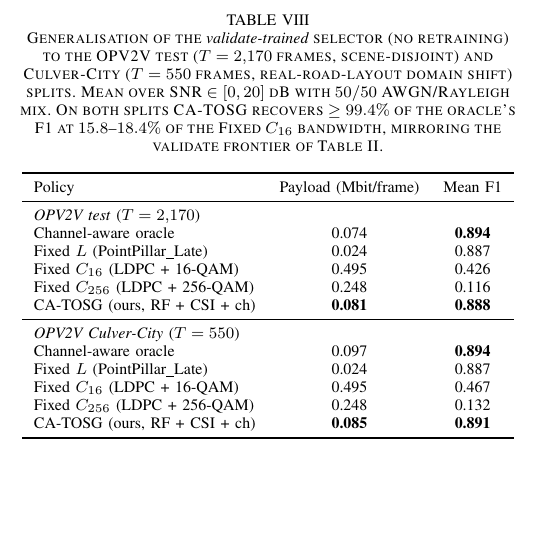
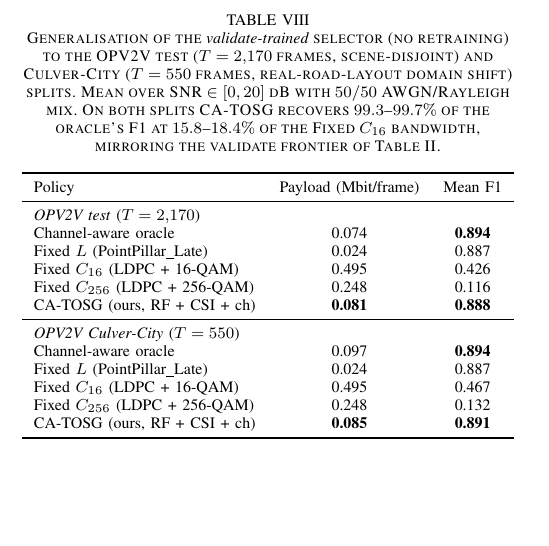
Before and after one commit to pyyue9836/ca-tosg, a LaTeX paper (paper1/paper/main.tex): part of one column of page 13 of 18, cut so that both start at the same text. Compiled offline with pdfLaTeX.

Commit message:
fix(regression): L587 caption ">=99.4%" broken on test (99.36%)
Self-introduced in 7153379. Test recovery = 0.8886/0.8943 = 99.36% < 99.4%, so the
">=99.4%" bound rides the rounding edge (same failure class as the purged "<=0.085"
headline). Replaced with the exact cross-split range "99.3-99.7%". The tab:gen_headline
BODY per-split numbers (16.4/17.1%, 99.4/99.6% recovery, base rates) remain on the
ledger for the coordinated F1-table update.

Co-Authored-By: Claude Opus 4.8 (1M context) <noreply@anthropic.com>

```diff
--- a/paper1/paper/main.tex
+++ b/paper1/paper/main.tex
@@ -584,7 +584,7 @@ Table~\ref{tab:gen_headline} reports the headline comparison on both splits. The
 
 \begin{table}[t]
 \centering
-\caption{Generalisation of the \emph{validate-trained} selector (no retraining) to the OPV2V test ($T=2{,}170$ frames, scene-disjoint) and Culver-City ($T=550$ frames, real-road-layout domain shift) splits. Mean over SNR $\in[0,20]$~dB with $50/50$ AWGN/Rayleigh mix. On both splits \method{} recovers $\ge 99.4\%$ of the oracle's F1 at $15.8$--$18.4\%$ of the Fixed $C_{16}$ bandwidth, mirroring the validate frontier of Table~\ref{tab:headline}.}
+\caption{Generalisation of the \emph{validate-trained} selector (no retraining) to the OPV2V test ($T=2{,}170$ frames, scene-disjoint) and Culver-City ($T=550$ frames, real-road-layout domain shift) splits. Mean over SNR $\in[0,20]$~dB with $50/50$ AWGN/Rayleigh mix. On both splits \method{} recovers $99.3$--$99.7\%$ of the oracle's F1 at $15.8$--$18.4\%$ of the Fixed $C_{16}$ bandwidth, mirroring the validate frontier of Table~\ref{tab:headline}.}
 \label{tab:gen_headline}
 \begin{tabular}{lcc}
 \toprule
```
